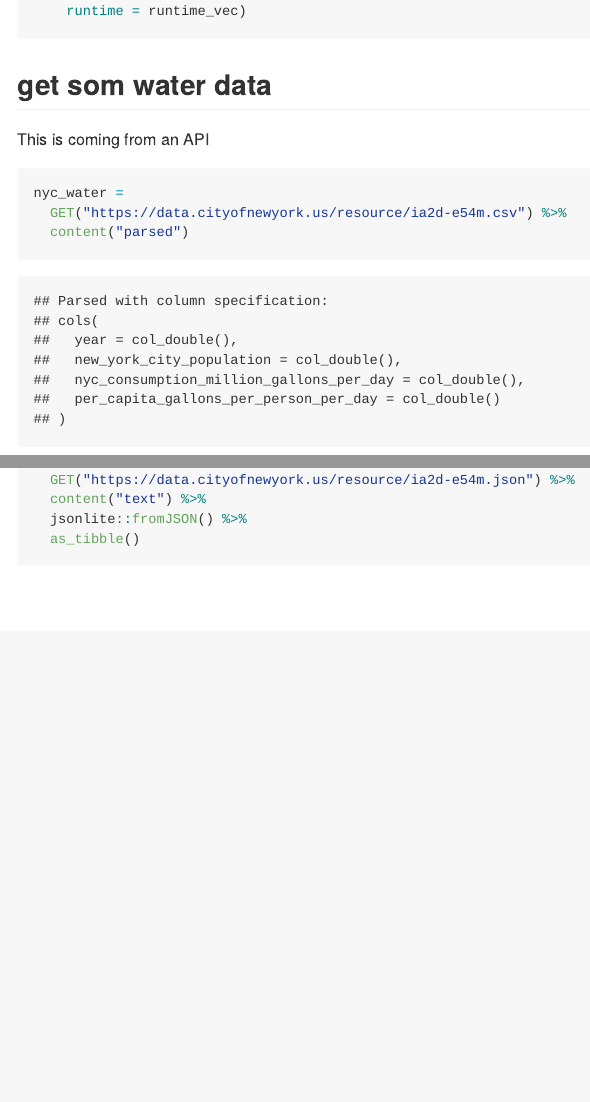
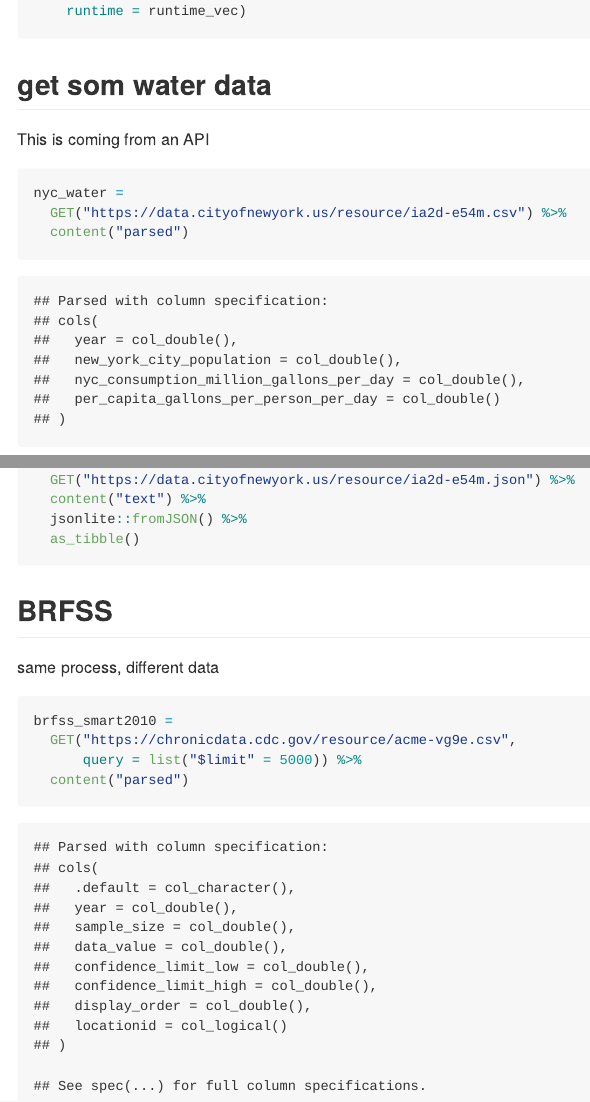
Before and after one commit to dgsv83/data_wrangling_ii, an R Markdown document (reading_data_from_the_web.Rmd): the page in a window 1100 px wide, from 1310 px down, and a second part further down, joined at a grey line. The pictures show the output file reading_data_from_the_web.md that the author committed with the source, drawn offline in the style of GitHub; long lines of code are wrapped.

Commit message:
BRFSS data

````diff
--- a/reading_data_from_the_web.Rmd
+++ b/reading_data_from_the_web.Rmd
@@ -114,3 +114,16 @@ nyc_water =
   jsonlite::fromJSON() %>%
   as_tibble()
 ```
+
+
+
+## BRFSS
+
+same process, different data
+
+```{r}
+brfss_smart2010 =
+  GET("https://chronicdata.cdc.gov/resource/acme-vg9e.csv",
+      query = list("$limit" = 5000)) %>%
+  content("parsed")
+```
````
Also changed, not shown: reading_data_from_the_web.md.
